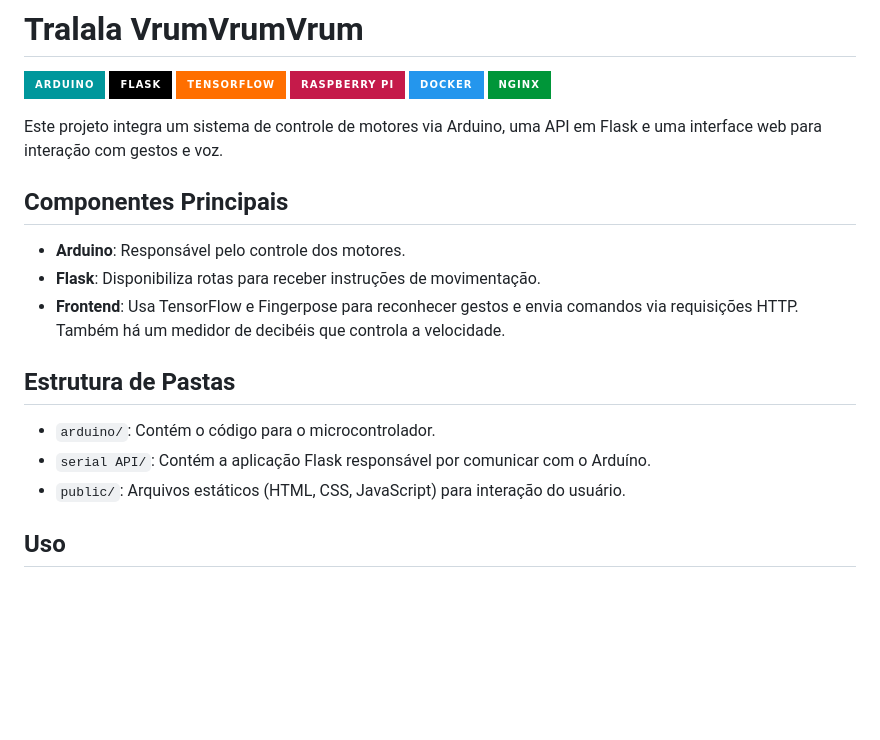
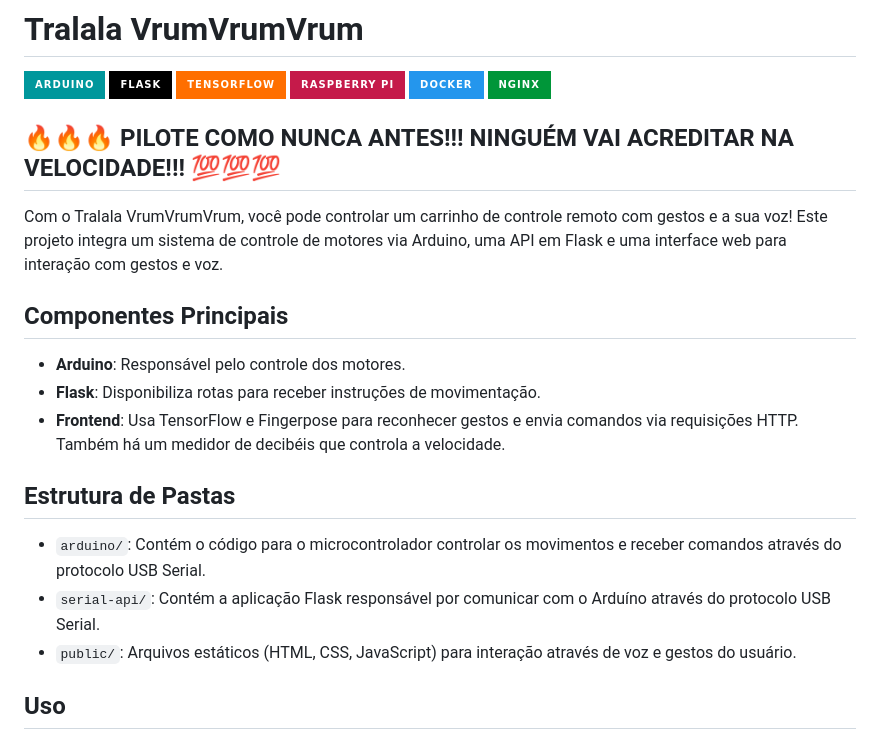
Before and after one commit to MateuxLucax/tralala-vrumvrumvrum, a Markdown page: README.md, the part around the change. Drawn GitHub-style; badges without logos; blank space fills up the shorter version.

Commit message:
feat: update docs

```diff
--- a/README.md
+++ b/README.md
@@ -6,7 +6,11 @@
 [![Docker][docker-badge]][docker-url]
 [![Nginx][nginx-badge]][nginx-url]
 
+## 🔥🔥🔥 PILOTE COMO NUNCA ANTES!!! NINGUÉM VAI ACREDITAR NA VELOCIDADE!!! 💯💯💯
+
+Com o Tralala VrumVrumVrum, você pode controlar um carrinho de controle remoto com gestos e a sua voz!
 Este projeto integra um sistema de controle de motores via Arduino, uma API em Flask e uma interface web para interação com gestos e voz.
+
 
 ## Componentes Principais
 - **Arduino**: Responsável pelo controle dos motores.
@@ -14,9 +18,9 @@ Este projeto integra um sistema de controle de motores via Arduino, uma API em F
 - **Frontend**: Usa TensorFlow e Fingerpose para reconhecer gestos e envia comandos via requisições HTTP. Também há um medidor de decibéis que controla a velocidade.
 
 ## Estrutura de Pastas
-- `arduino/`: Contém o código para o microcontrolador.
-- `serial API/`: Contém a aplicação Flask responsável por comunicar com o Arduíno.
-- `public/`: Arquivos estáticos (HTML, CSS, JavaScript) para interação do usuário.
+- `arduino/`: Contém o código para o microcontrolador controlar os movimentos e receber comandos através do protocolo USB Serial.
+- `serial-api/`: Contém a aplicação Flask responsável por comunicar com o Arduíno através do protocolo USB Serial.
+- `public/`: Arquivos estáticos (HTML, CSS, JavaScript) para interação através de voz e gestos do usuário.
 
 ## Uso
 1. Suba a aplicação Flask (app.py) no Raspberry Pi para receber e responder às requisições.
```
